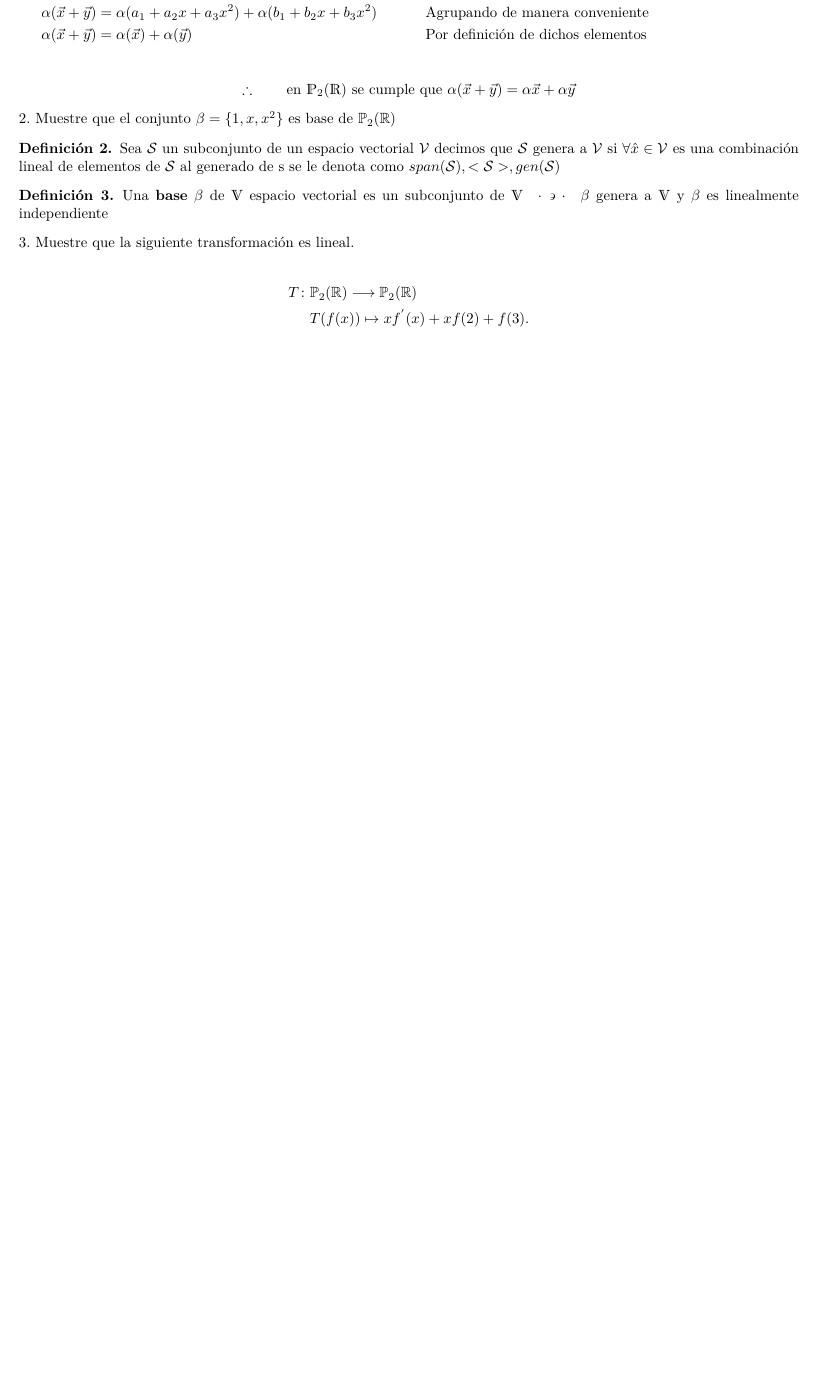
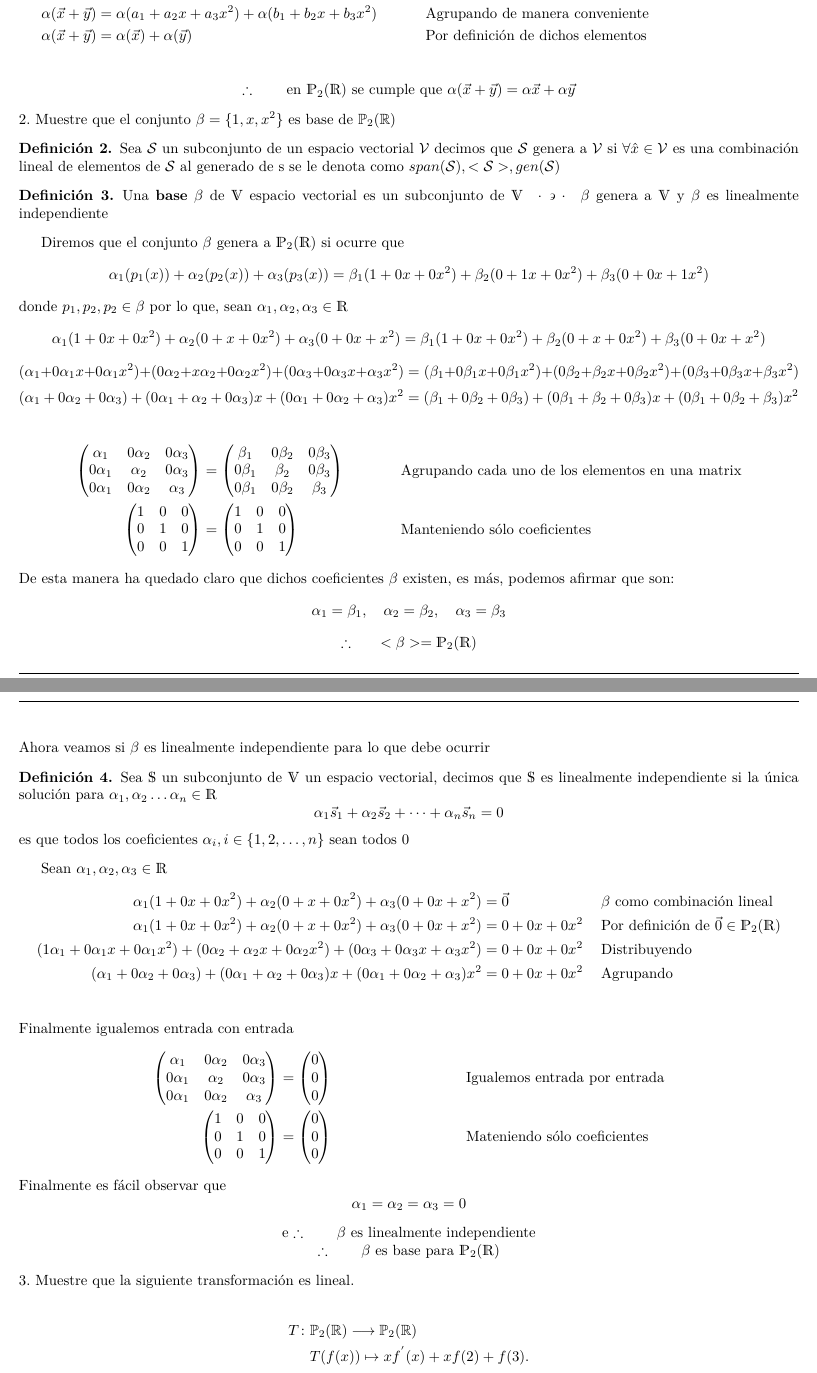
Before and after one commit to arielmerin/MCAII, a LaTeX problem sheet (TareaExamen/1parcial/Tarea-ExamenI.tex): part of page 3 of 3 before the commit and two parts of pages 3 and 4 of 4 after it, the two joined at a grey line, cut so that both start at the same text, the shorter picture padded with empty space. Compiled offline with pdfLaTeX.

Commit message:
Ejericio 2 Terminado

```diff
--- a/TareaExamen/1parcial/Tarea-ExamenI.tex
+++ b/TareaExamen/1parcial/Tarea-ExamenI.tex
@@ -47,6 +47,12 @@ includefoot]{geometry}
 \newcommand{\Po}{\mathds{P}_2(\mathds{R})}
 
 \renewcommand{\*}{\cdot}
+
+\newcommand{\Iden}{\begin{pmatrix}
+		1 & 0 & 0\\
+		0 & 1 & 0\\
+		0 & 0 & 1
+\end{pmatrix}}
 
 \makeatletter
 \renewcommand*\env@matrix[1][*\c@MaxMatrixCols c]{%
@@ -209,10 +215,74 @@ Sea $ \alpha \in \V $, $ \vec{x}, \vec{y} \in \V $, por demostrar que $ \alpha(\
 	Sea $ \mathcal{S} $ un subconjunto de un espacio vectorial $ \mathcal{V} $ decimos que $ \mathcal{S} $ genera a $ \mathcal{V} $ si $ \forall \hat{x} \in \mathcal{V} $ es una combinación lineal de elementos de $ \mathcal{S} $ al generado de s se le denota como $ span(\mathcal{S}), <\mathcal{S}>, gen(\mathcal{S})$
 \end{definition}
 
-	\begin{definition}
+\begin{definition}
 	Una \textbf{base} $ \beta $ de $ \V $ espacio vectorial es un subconjunto de $ \V \tq \beta$  genera a $ \V $ y $ \beta $ es linealmente independiente
 \end{definition}
 
+
+Diremos que el conjunto $ \beta $ genera a $ \Po$ si ocurre que
+\[ \alpha_1 (p_1(x)) + \alpha_2(p_2(x)) + \alpha_3(p_3(x)) = \beta_1 (1 + 0 x + 0x^2) + \beta_2(0 + 1x + 0x^2) + \beta_3( 0 + 0x + 1x^2) \]
+donde $ p_1, p_2, p_2 \in \beta $ por lo que, sean $ \alpha_1, \alpha_2, \alpha_3 \in \R $
+%NO hubo de otra mas que ponerlo de esta manera para que cupiera bien
+\[ \alpha_1(1 + 0x +0x^2) + \alpha_2(0 +x + 0x^2) + \alpha_3(0 + 0x +x^2) = \beta_1(1 + 0x +0x^2) + \beta_2(0 +x + 0x^2) + \beta_3(0 + 0x +x^2) \]
+\[ (\alpha_1 + 0\alpha_1x +0\alpha_1x^2) + (0\alpha_2 +x\alpha_2 + 0\alpha_2x^2) + (0\alpha_3 + 0\alpha_3x +\alpha_3x^2) = (\beta_1 + 0\beta_1x +0\beta_1x^2) + (0\beta_2 +\beta_2x + 0\beta_2x^2) + (0\beta_3 + 0\beta_3x +\beta_3x^2) \]
+\[ (\alpha_1 + 0\alpha_2 + 0\alpha_3) + (0\alpha_1 + \alpha_2 + 0\alpha_3)x + (0\alpha_1 + 0\alpha_2 + \alpha_3)x^2 = (\beta_1 + 0\beta_2 + 0\beta_3) + (0\beta_1 + \beta_2 + 0\beta_3)x + (0\beta_1 + 0\beta_2 + \beta_3)x^2 \]
+
+
+\begin{align*}
+	\begin{pmatrix}
+	\alpha_1 & 0\alpha_2 & 0\alpha_3 \\
+	0\alpha_1 & \alpha_2 & 0\alpha_3 \\
+	0\alpha_1 & 0\alpha_2 & \alpha_3
+	\end{pmatrix}
+	& =
+	\begin{pmatrix}
+	\beta_1 & 0\beta_2 & 0\beta_3\\
+	0\beta_1 & \beta_2 & 0\beta_3\\
+	0\beta_1 & 0\beta_2 & \beta_3
+	\end{pmatrix} && \text{Agrupando cada uno de los elementos en una matrix}\\
+	\Iden & = \Iden && \text{Manteniendo sólo coeficientes}
+\end{align*}
+De esta manera ha quedado claro que dichos coeficientes $ \beta $ existen, es más, podemos afirmar que son: $$ \alpha_1 = \beta_1, \quad \alpha_2 = \beta_2, \quad \alpha_3 = \beta_3 $$
+\begin{center}
+ $ \therefore \qquad <\beta> = \Po$
+\end{center}
+Ahora veamos si $ \beta $ es linealmente independiente para lo que debe ocurrir
+\begin{definition}
+	Sea $ \mathds{S} $ un subconjunto de $ \V $ un espacio vectorial, decimos que $ \mathds{S} $ es linealmente independiente si la única solución para $ \alpha_1, \alpha_2 \dots \alpha_n \in \R $ \[ \alpha_1\vec{s}_1 + \alpha_2\vec{s}_2 + \dots + \alpha_n\vec{s}_n = 0 \] es que todos los coeficientes $ \alpha_i,  i \in \{ 1, 2, \dots, n \} $ sean todos 0
+\end{definition}
+
+Sean $ \alpha_1, \alpha_2, \alpha_3 \in \R $
+\begin{align*}
+	\alpha_1(1 + 0x + 0x^2) + \alpha_2(0 + x + 0x^2) + \alpha_3(0 + 0x + x^2) &= \vec{0} && \text{$ \beta $ como combinación lineal}\\
+	\alpha_1(1 + 0x + 0x^2) + \alpha_2(0 + x + 0x^2) + \alpha_3(0 + 0x + x^2) &= 0 + 0x + 0x^2 && \text{Por definición de $ \vec{0} \in \Po $}\\
+	(1\alpha_1 + 0\alpha_1x + 0\alpha_1x^2) + (0\alpha_2 + \alpha_2x + 0\alpha_2x^2) + (0\alpha_3 + 0\alpha_3x + \alpha_3x^2) &= 0 + 0x + 0x^2  && \text{Distribuyendo}\\
+	(\alpha_1 + 0\alpha_2 + 0\alpha_3) + (0\alpha_1 + \alpha_2 + 0\alpha_3)x + (0\alpha_1 + 0\alpha_2 + \alpha_3)x^2 &= 0 + 0x + 0x^2 && \text{Agrupando}\\
+\end{align*}
+Finalmente igualemos entrada con entrada
+\begin{align*}
+	\begin{pmatrix}
+	\alpha_1 & 0\alpha_2 & 0\alpha_3\\
+	0\alpha_1 & \alpha_2 & 0\alpha_3\\
+	0\alpha_1 & 0\alpha_2 & \alpha_3
+	\end{pmatrix}
+	& = \begin{pmatrix}
+	0\\
+	0\\
+	0
+	\end{pmatrix} && \text{Igualemos entrada por entrada}\\
+	\Iden & = \begin{pmatrix}
+	0\\
+	0\\
+	0
+	\end{pmatrix} && \text{Mateniendo sólo coeficientes}
+\end{align*}
+Finalmente es fácil observar que
+\[ \alpha_1 = \alpha_2 = \alpha_3 = 0  \]
+\begin{center}e
+	$ \therefore \qquad \beta$ es linealmente independiente\\
+	$ \therefore \qquad \beta$ es base para $ \Po $
+\end{center}
 \noindent3. Muestre que la siguiente transformación es lineal.
 
 \begin{align*}
```
Also changed, not shown: TareaExamen/1parcial/Tarea-ExamenI.pdf.
